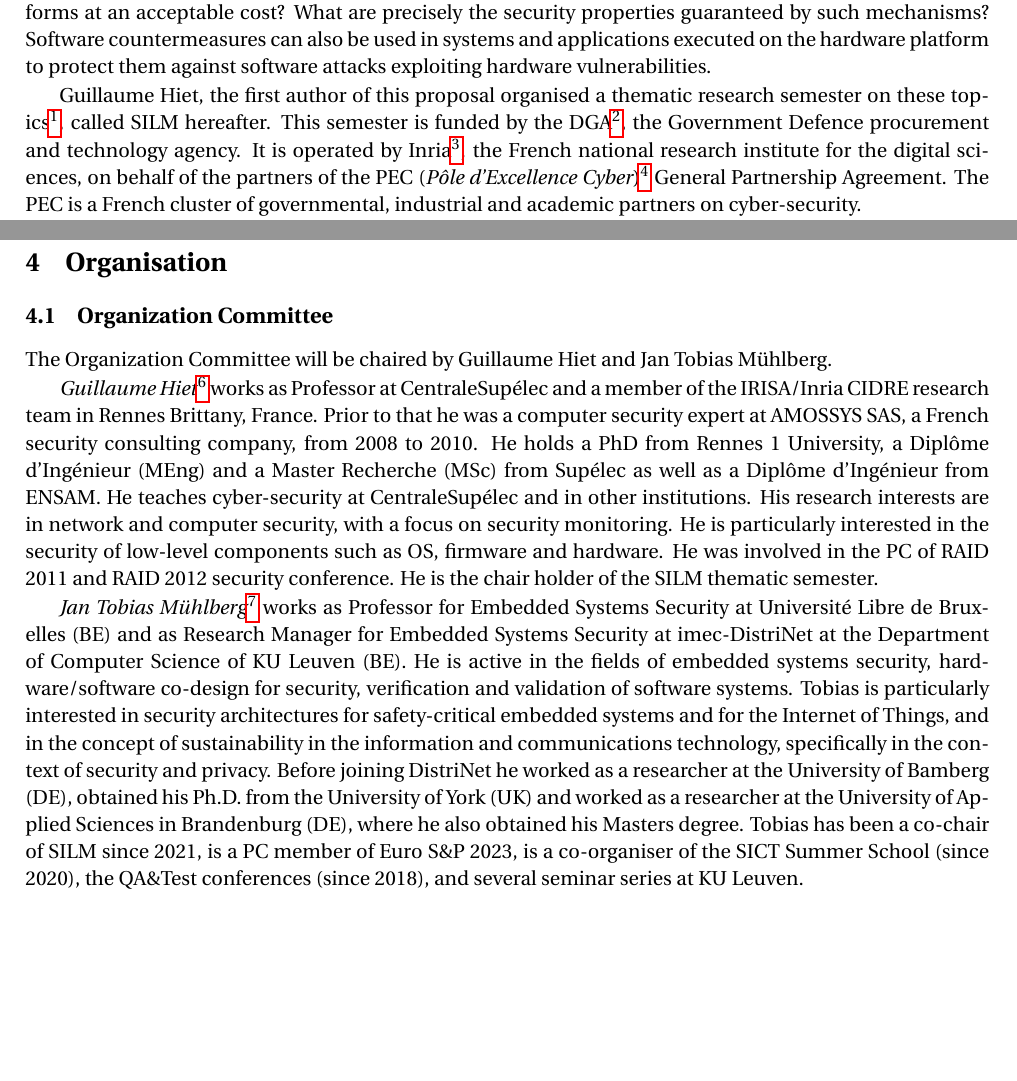
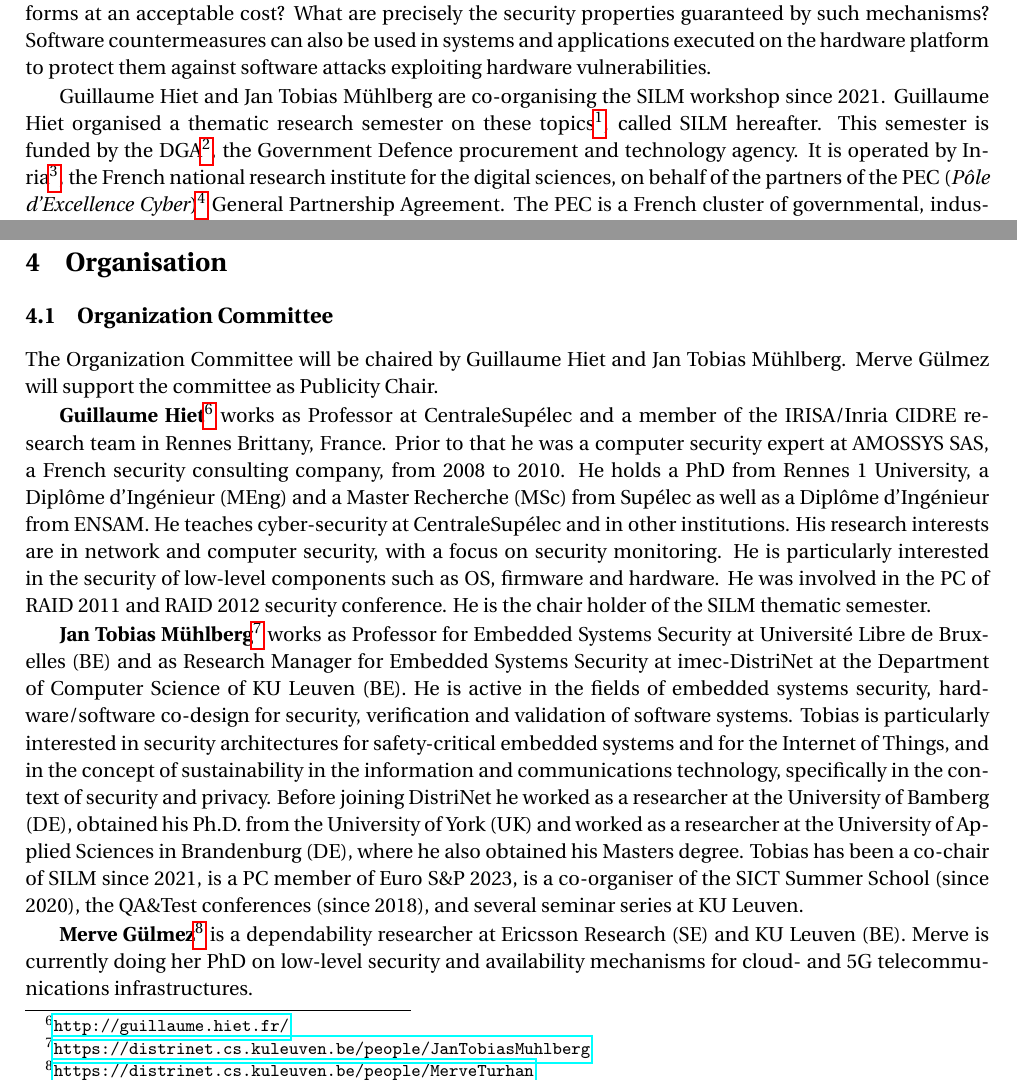
Before and after one commit to silm-workshop/silm-workshop.github.io, a LaTeX document (proposal/2023/main.tex): two parts of pages 1 and 4 of 7, joined at a grey line, cut so that both start at the same text, the shorter picture padded with empty space. Compiled offline with pdfLaTeX.

Commit message:
added Merve as publicity chair

```diff
--- a/proposal/2023/main.tex
+++ b/proposal/2023/main.tex
@@ -119,7 +119,9 @@
 be used in systems and applications executed on the hardware platform to
 protect them against software attacks exploiting hardware vulnerabilities.
 
-Guillaume Hiet, the first author of this proposal organised a thematic
+Guillaume Hiet and Jan Tobias M\"uhlberg are co-organising the SILM
+workshop since 2021.
+Guillaume Hiet organised a thematic
 research semester on these topics\footnote{\url{https://silm.inria.fr/}},
 called SILM hereafter. This semester is funded by the
 DGA\footnote{\url{https://www.defense.gouv.fr/dga}}, the Government Defence
@@ -334,9 +337,9 @@
 \subsection{Organization Committee}
 %
 The Organization Committee will be chaired by Guillaume Hiet and Jan Tobias
-M\"uhlberg.
+M\"uhlberg. Merve G\"ulmez will support the committee as Publicity Chair.
 
-\emph{Guillaume Hiet}\footnote{\url{http://guillaume.hiet.fr/}} works as
+\textbf{Guillaume Hiet\footnote{\url{http://guillaume.hiet.fr/}}} works as
 Professor at CentraleSupélec and a member of the IRISA/Inria CIDRE research
 team in Rennes Brittany, France. Prior to that he was a computer security
 expert at AMOSSYS SAS, a French security consulting company, from 2008 to
@@ -349,8 +352,8 @@
 involved in the PC of RAID 2011 and RAID 2012 security conference. He is
 the chair holder of the SILM thematic semester.
 
-\emph{Jan Tobias
-M\"uhlberg}\footnote{\url{https://distrinet.cs.kuleuven.be/people/JanTobiasMuhlberg}}
+\textbf{Jan Tobias
+M\"uhlberg\footnote{\url{https://distrinet.cs.kuleuven.be/people/JanTobiasMuhlberg}}}
 works as Professor for Embedded Systems Security at Universit\'e Libre de
 Bruxelles (BE) and as Research Manager for Embedded Systems Security at
 imec-DistriNet at the Department of Computer Science of KU Leuven (BE). He
@@ -368,6 +371,13 @@
 Summer School (since 2020), the QA\&Test conferences (since 2018), and
 several seminar series at KU Leuven.
 
+\textbf{Merve
+G\"ulmez\footnote{\url{https://distrinet.cs.kuleuven.be/people/MerveTurhan}}}
+is a dependability researcher at Ericsson Research (SE) and KU Leuven (BE).
+Merve is currently doing her PhD on low-level security and availability
+mechanisms for cloud- and 5G telecommunications infrastructures.
+
+
 % ---------------------------------------------------------------------------
 \subsection{Program Committee}
 %
```
Also changed, not shown: proposal/2023/cfp.txt (+6 -2 lines), proposal/2023/main.tex (13 more changed lines).
